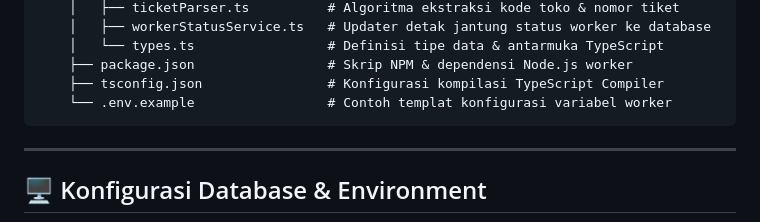
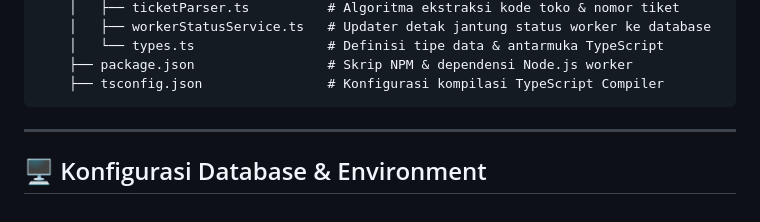
Before and after one commit to Pahruroji12/Edp_NetOps, a Markdown page: README.md, the part around the change. Drawn GitHub-style.

Commit message:
Remove .env.example from README
Removed example .env configuration template from README.

````diff
--- a/README.md
+++ b/README.md
@@ -207,7 +207,6 @@ edp_netops/
     │   └── types.ts                 # Definisi tipe data & antarmuka TypeScript
     ├── package.json                 # Skrip NPM & dependensi Node.js worker
     ├── tsconfig.json                # Konfigurasi kompilasi TypeScript Compiler
-    └── .env.example                 # Contoh templat konfigurasi variabel worker
 ```
 
 ---
````
